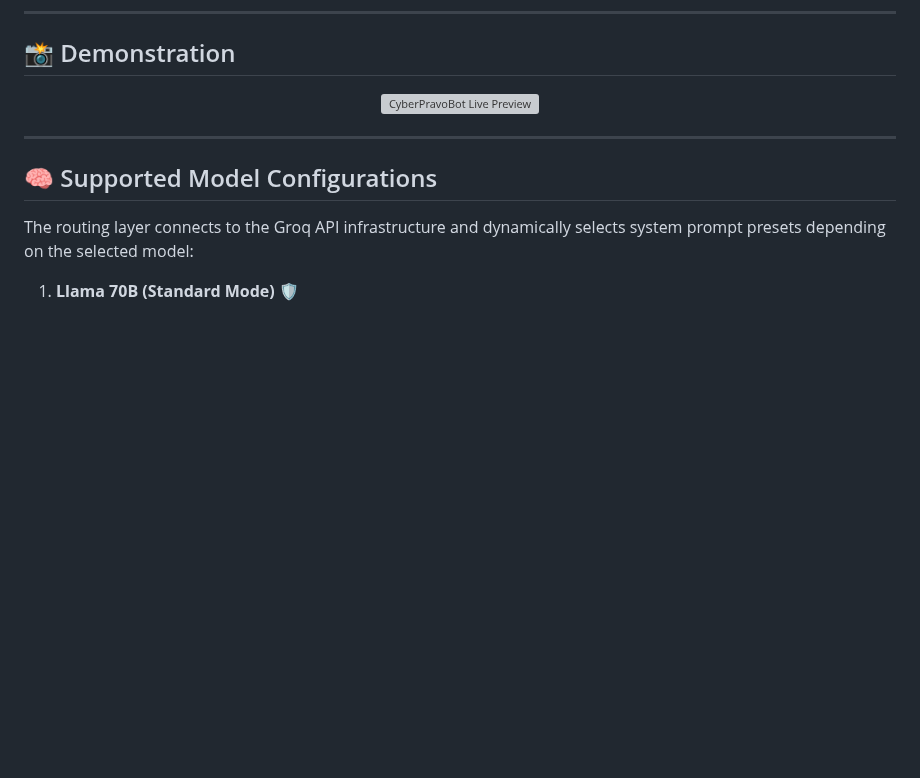
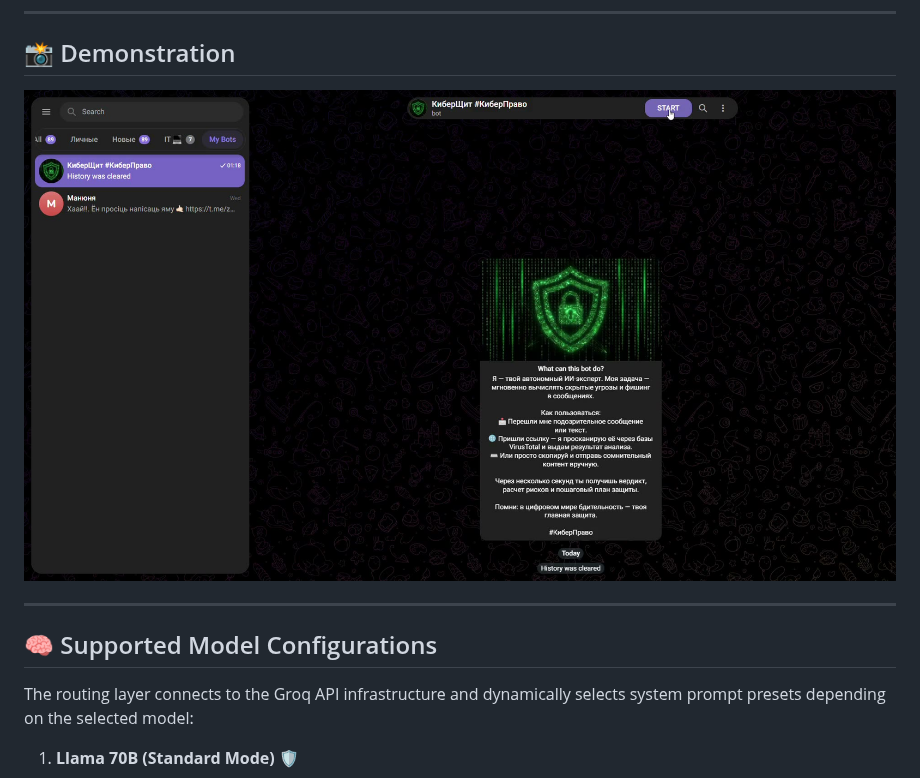
Before and after one commit to egraich/CyberPravoBot, a Markdown page: README.md, the part around the change. GitHub-like rendering; pictures changed too: assets/preview.jpg (added); blank space fills up the shorter version; grey boxes are pictures that could not be loaded.

Commit message:
fix: README demo and prewiew files update

```diff
--- a/README.md
+++ b/README.md
@@ -27,7 +27,7 @@ An asynchronous Telegram bot powered by LLMs and threat intelligence to detect p
 
 <p align="center">
   <a href="https://github.com/user-attachments/assets/3606ac11-001e-45e8-b746-acc80d5a2bcc">
-    <img src="assets/preview.png" alt="CyberPravoBot Live Preview" width="100%">
+    <img src="assets/preview.jpg" alt="CyberPravoBot Live Preview" width="100%">
   </a>
 </p>
 
```
Also changed, not shown: 1 other file.
